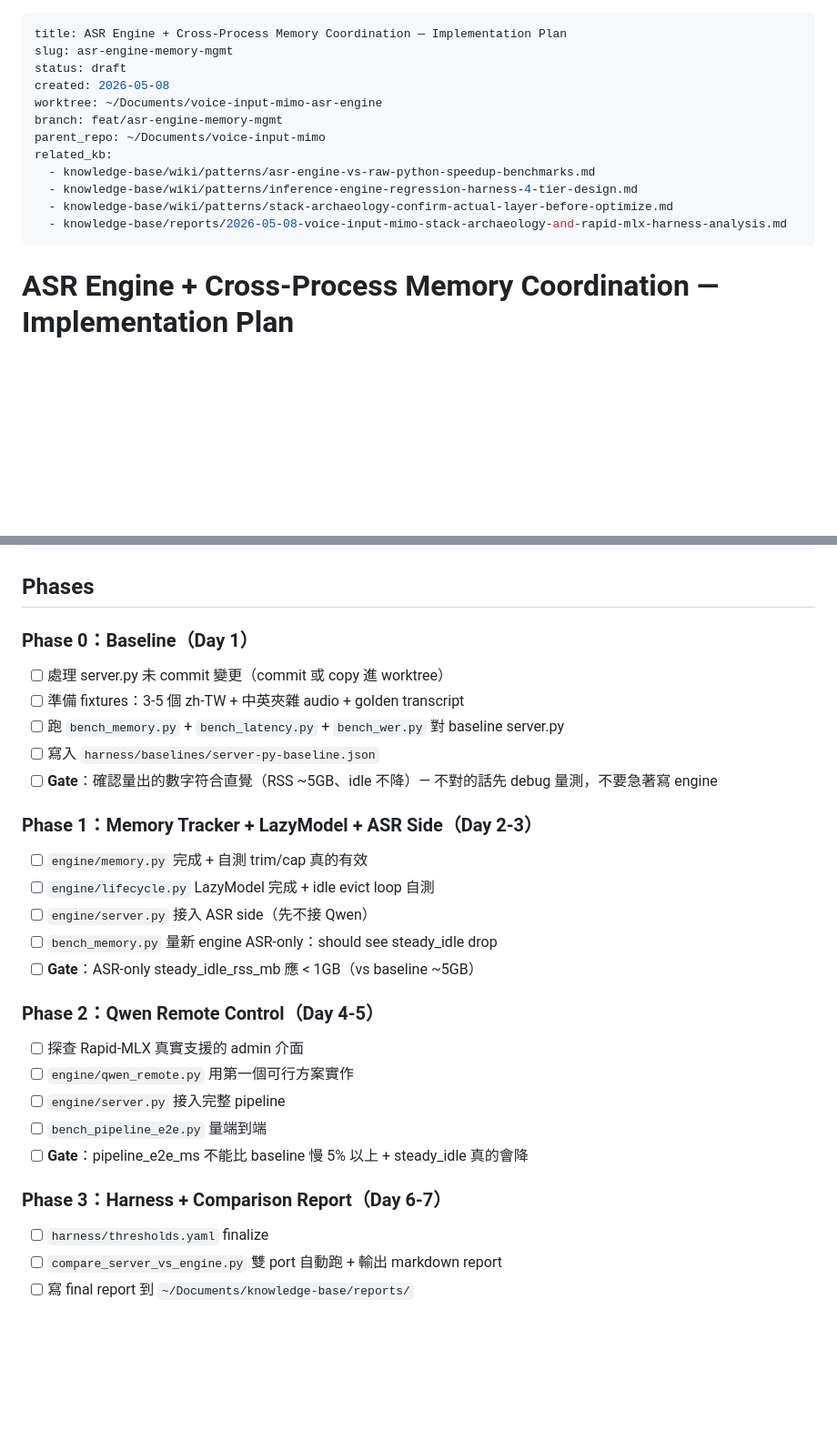
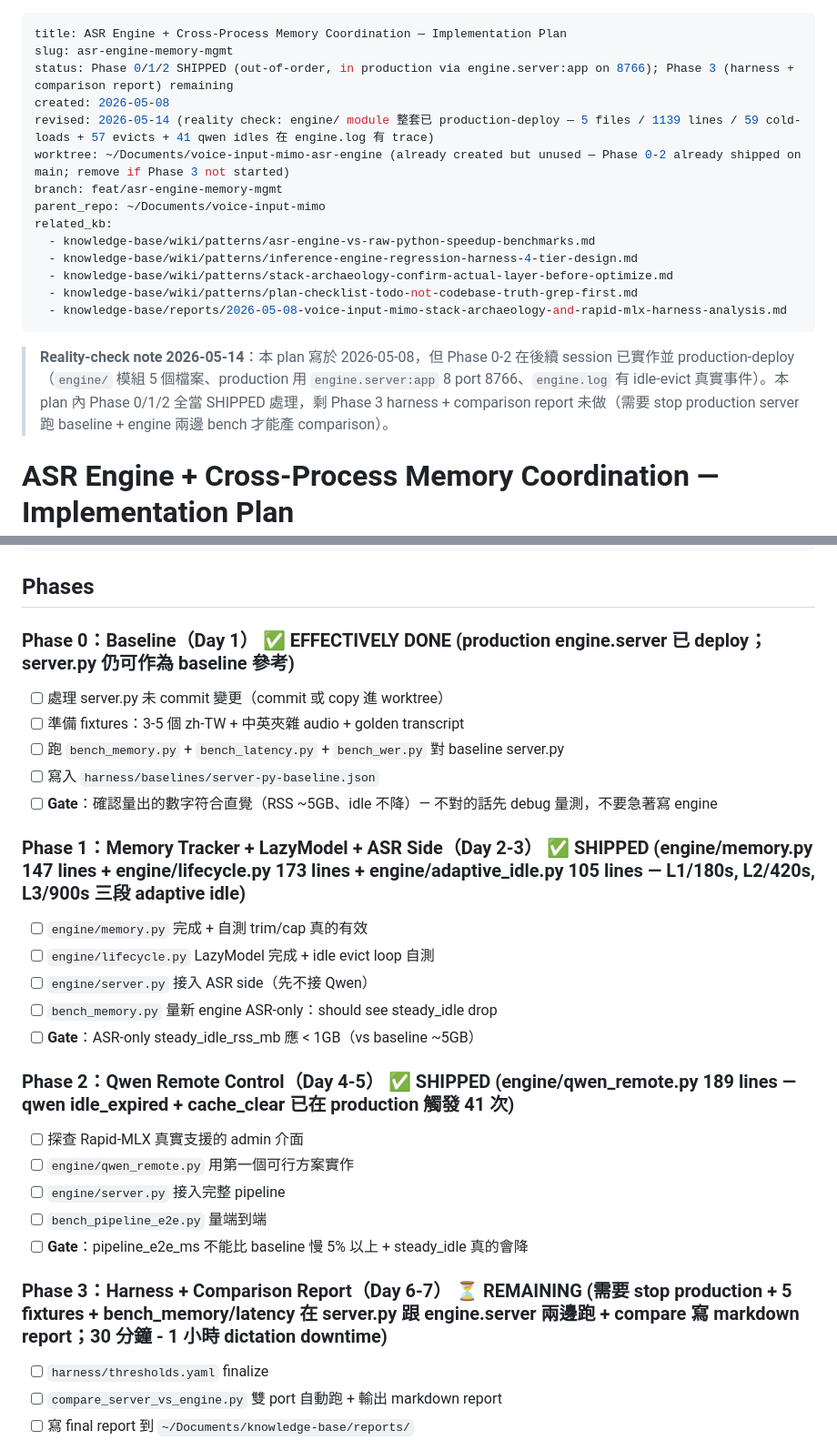
Before and after one commit to ashe-li/voice-input-mimo, a Markdown page: plans/active/asr-engine-memory-mgmt.md, 2 parts joined by grey strips. Shown at 91% size. GitHub-like rendering; blank space fills up the shorter version.

```diff
--- a/plans/active/asr-engine-memory-mgmt.md
+++ b/plans/active/asr-engine-memory-mgmt.md
@@ -1,17 +1,21 @@
 ---
 title: ASR Engine + Cross-Process Memory Coordination — Implementation Plan
 slug: asr-engine-memory-mgmt
-status: draft
+status: Phase 0/1/2 SHIPPED (out-of-order, in production via engine.server:app on 8766); Phase 3 (harness + comparison report) remaining
 created: 2026-05-08
-worktree: ~/Documents/voice-input-mimo-asr-engine
+revised: 2026-05-14 (reality check: engine/ module 整套已 production-deploy — 5 files / 1139 lines / 59 cold-loads + 57 evicts + 41 qwen idles 在 engine.log 有 trace)
+worktree: ~/Documents/voice-input-mimo-asr-engine (already created but unused — Phase 0-2 already shipped on main; remove if Phase 3 not started)
 branch: feat/asr-engine-memory-mgmt
 parent_repo: ~/Documents/voice-input-mimo
 related_kb:
   - knowledge-base/wiki/patterns/asr-engine-vs-raw-python-speedup-benchmarks.md
   - knowledge-base/wiki/patterns/inference-engine-regression-harness-4-tier-design.md
   - knowledge-base/wiki/patterns/stack-archaeology-confirm-actual-layer-before-optimize.md
+  - knowledge-base/wiki/patterns/plan-checklist-todo-not-codebase-truth-grep-first.md
   - knowledge-base/reports/2026-05-08-voice-input-mimo-stack-archaeology-and-rapid-mlx-harness-analysis.md
 ---
+
+> **Reality-check note 2026-05-14**：本 plan 寫於 2026-05-08，但 Phase 0-2 在後續 session 已實作並 production-deploy（`engine/` 模組 5 個檔案、production 用 `engine.server:app` 8 port 8766、`engine.log` 有 idle-evict 真實事件）。本 plan 內 Phase 0/1/2 全當 SHIPPED 處理，剩 Phase 3 harness + comparison report 未做（需要 stop production server 跑 baseline + engine 兩邊 bench 才能產 comparison）。
 
 # ASR Engine + Cross-Process Memory Coordination — Implementation Plan
 
@@ -279,7 +283,7 @@ cer:                   { regression_pct: 0,  improvement_pct: 5 }
 
 ## Phases
 
-### Phase 0：Baseline（Day 1）
+### Phase 0：Baseline（Day 1） ✅ EFFECTIVELY DONE (production engine.server 已 deploy；server.py 仍可作為 baseline 參考)
 
 - [ ] 處理 server.py 未 commit 變更（commit 或 copy 進 worktree）
 - [ ] 準備 fixtures：3-5 個 zh-TW + 中英夾雜 audio + golden transcript
@@ -287,7 +291,7 @@ cer:                   { regression_pct: 0,  improvement_pct: 5 }
 - [ ] 寫入 `harness/baselines/server-py-baseline.json`
 - [ ] **Gate**：確認量出的數字符合直覺（RSS ~5GB、idle 不降）— 不對的話先 debug 量測，不要急著寫 engine
 
-### Phase 1：Memory Tracker + LazyModel + ASR Side（Day 2-3）
+### Phase 1：Memory Tracker + LazyModel + ASR Side（Day 2-3） ✅ SHIPPED (engine/memory.py 147 lines + engine/lifecycle.py 173 lines + engine/adaptive_idle.py 105 lines — L1/180s, L2/420s, L3/900s 三段 adaptive idle)
 
 - [ ] `engine/memory.py` 完成 + 自測 trim/cap 真的有效
 - [ ] `engine/lifecycle.py` LazyModel 完成 + idle evict loop 自測
@@ -295,7 +299,7 @@ cer:                   { regression_pct: 0,  improvement_pct: 5 }
 - [ ] `bench_memory.py` 量新 engine ASR-only：should see steady_idle drop
 - [ ] **Gate**：ASR-only steady_idle_rss_mb 應 < 1GB（vs baseline ~5GB）
 
-### Phase 2：Qwen Remote Control（Day 4-5）
+### Phase 2：Qwen Remote Control（Day 4-5） ✅ SHIPPED (engine/qwen_remote.py 189 lines — qwen idle_expired + cache_clear 已在 production 觸發 41 次)
 
 - [ ] 探查 Rapid-MLX 真實支援的 admin 介面
 - [ ] `engine/qwen_remote.py` 用第一個可行方案實作
@@ -303,7 +307,7 @@ cer:                   { regression_pct: 0,  improvement_pct: 5 }
 - [ ] `bench_pipeline_e2e.py` 量端到端
 - [ ] **Gate**：pipeline_e2e_ms 不能比 baseline 慢 5% 以上 + steady_idle 真的會降
 
-### Phase 3：Harness + Comparison Report（Day 6-7）
+### Phase 3：Harness + Comparison Report（Day 6-7） ⏳ REMAINING (需要 stop production + 5 fixtures + bench_memory/latency 在 server.py 跟 engine.server 兩邊跑 + compare 寫 markdown report；30 分鐘 - 1 小時 dictation downtime)
 
 - [ ] `harness/thresholds.yaml` finalize
 - [ ] `compare_server_vs_engine.py` 雙 port 自動跑 + 輸出 markdown report
```
Also changed, not shown: plans/active/zerotype-execution-checklist.md (+10 -10 lines).
